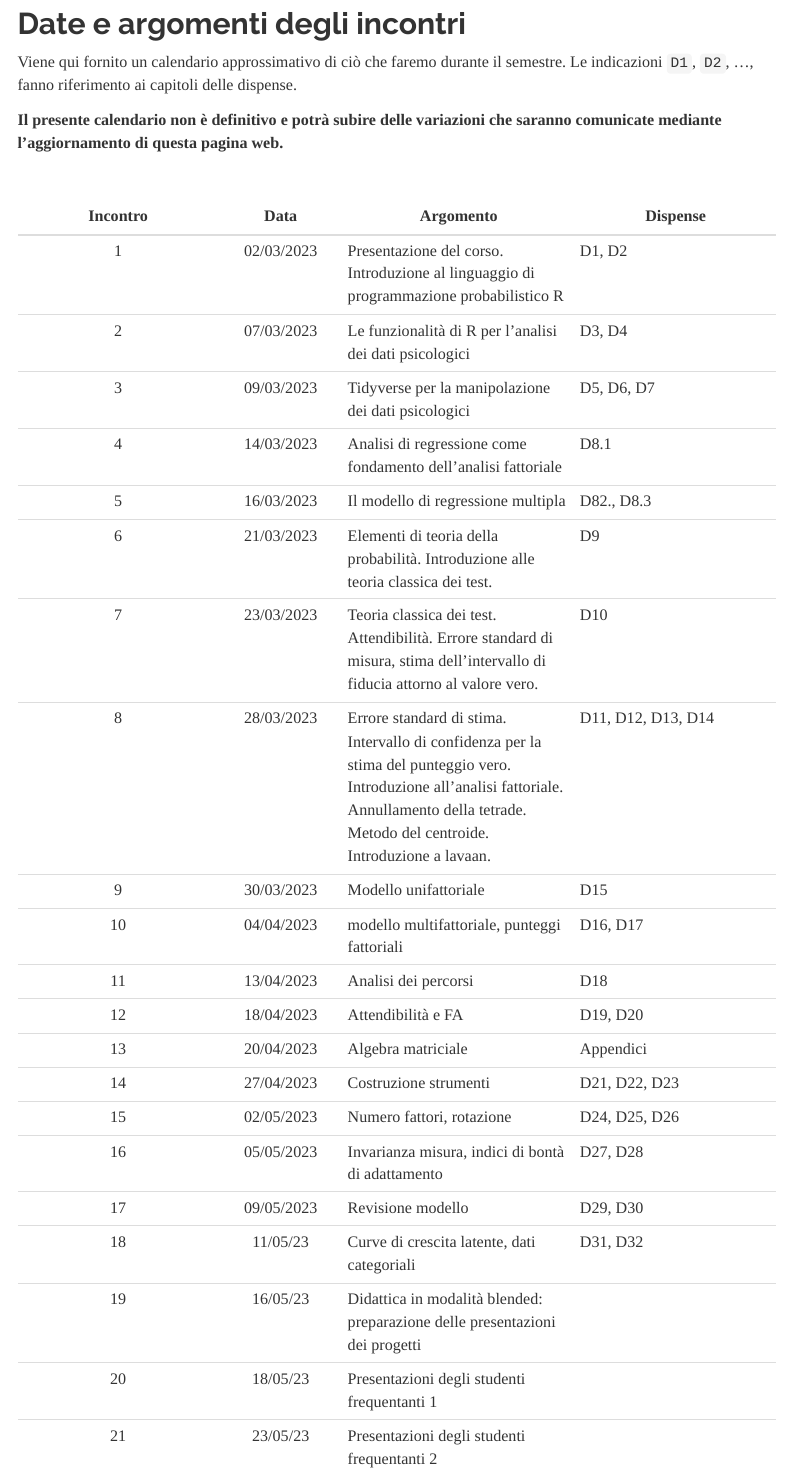
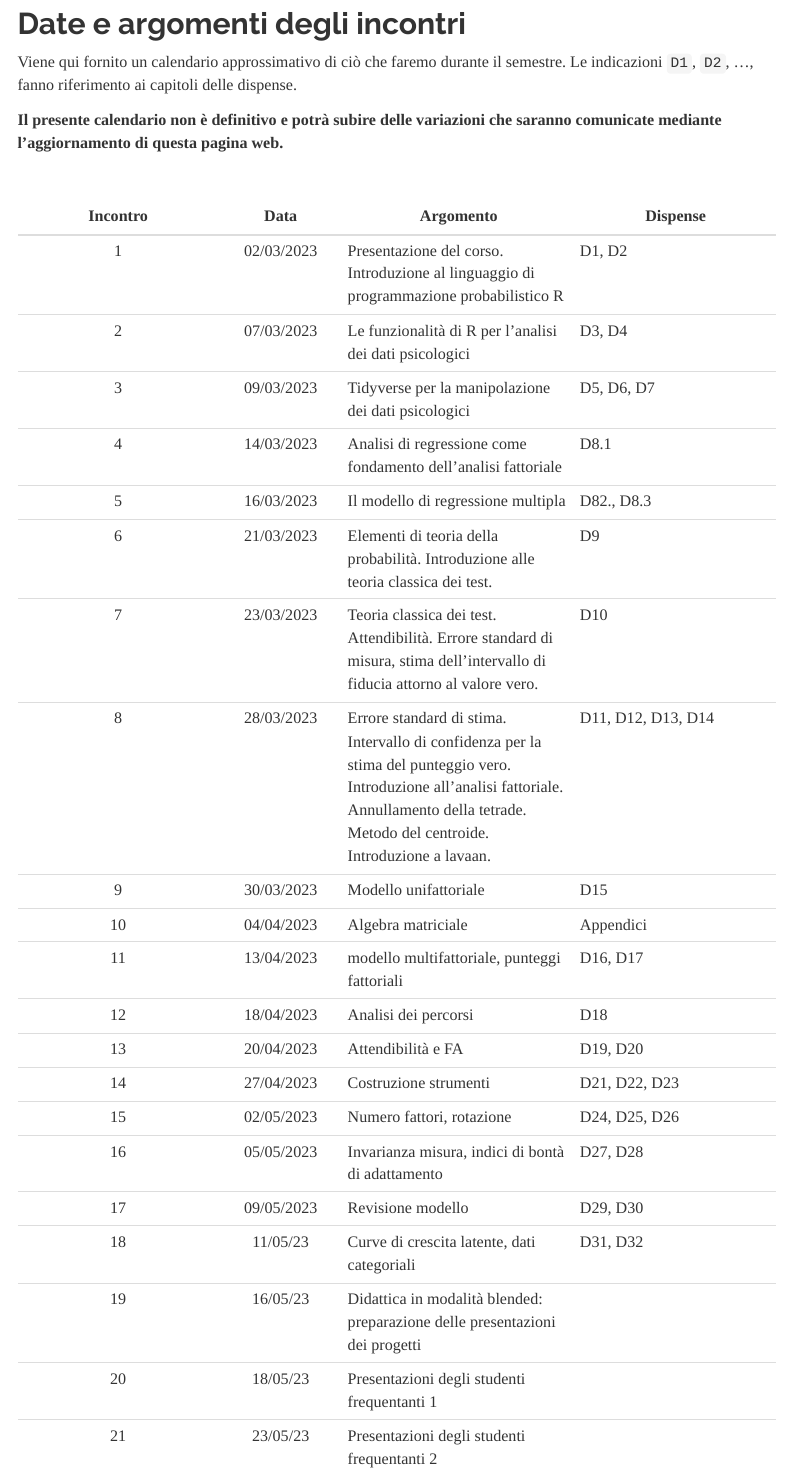
Before and after one commit to ccaudek/cvsm, an R Markdown document (calendar.Rmd): the page in a window 1100 px wide, from 280 px down. The pictures show the output file calendar.html that the author committed with the source, opened offline; library style sheets and scripts come from the installed R packages; menus at the side of the page are left out.

Commit message:
updated calendar

```diff
--- a/calendar.Rmd
+++ b/calendar.Rmd
@@ -40,10 +40,10 @@ Viene qui fornito un calendario approssimativo di ciò che faremo durante il sem
 | 7 |	23/03/2023 |	Teoria classica dei test. Attendibilità. Errore standard di misura, stima dell'intervallo di fiducia attorno al valore vero. | D10 |
 | 8 |	28/03/2023 | Errore standard di stima. Intervallo di confidenza per la stima del punteggio vero. Introduzione all'analisi fattoriale. Annullamento della tetrade. Metodo del centroide. Introduzione a lavaan. | D11, D12, D13, D14 |
 | 9 | 30/03/2023 | Modello unifattoriale | D15 |
-| 10 | 04/04/2023 | modello multifattoriale, punteggi fattoriali | D16, D17 |
-| 11| 13/04/2023 | Analisi dei percorsi | D18 |
-| 12| 18/04/2023 | Attendibilità e FA | D19, D20 |
-| 13| 20/04/2023 |Algebra matriciale | Appendici |
+| 10| 04/04/2023 |Algebra matriciale | Appendici |
+| 11 | 13/04/2023 | modello multifattoriale, punteggi fattoriali | D16, D17 |
+| 12 | 18/04/2023 | Analisi dei percorsi | D18 |
+| 13 | 20/04/2023 | Attendibilità e FA | D19, D20 |
 | 14 | 27/04/2023 | Costruzione strumenti | D21, D22, D23 |
 | 15 | 02/05/2023 | Numero fattori, rotazione | D24, D25, D26 |
 | 16 | 05/05/2023 | Invarianza misura, indici di bontà di adattamento | D27, D28 |
```
Also changed, not shown: calendar.html.
